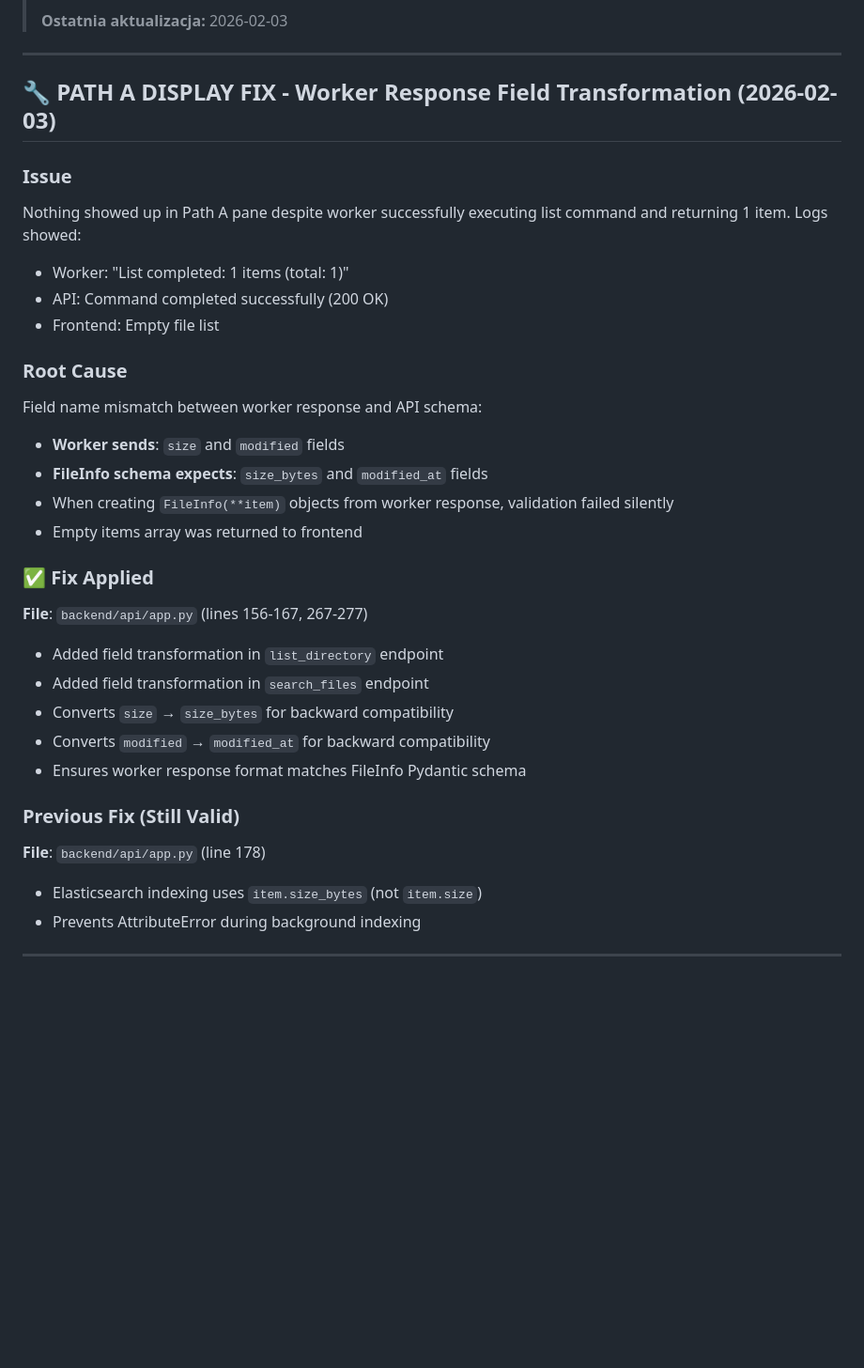
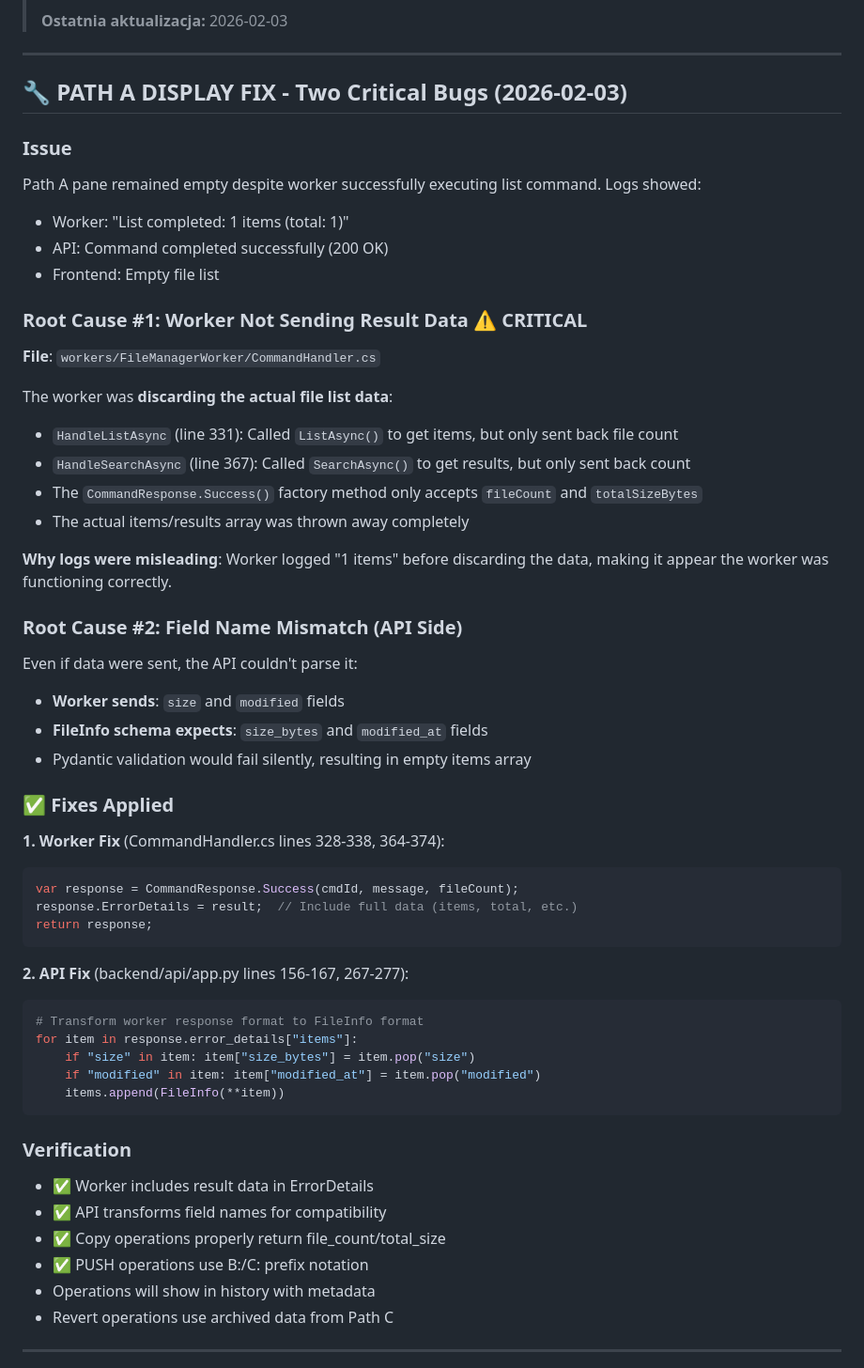
Before and after one commit to awsosi/rfm, a Markdown page: TODO.md, the part around the change. Shown at 94% size. Rendered like a GitHub page; blank space fills up the shorter version.

Commit message:
docs: Update TODO.md with complete Path A display fix analysis
Documented both critical bugs:
1. Worker discarding result data (only sending file count)
2. API field name mismatch (size vs size_bytes, modified vs modified_at)

https://claude.ai/code/session_01RNrGtJGsthcBrGX9PPwMvH

````diff
--- a/TODO.md
+++ b/TODO.md
@@ -8,33 +8,56 @@
 
 ---
 
-## 🔧 PATH A DISPLAY FIX - Worker Response Field Transformation (2026-02-03)
+## 🔧 PATH A DISPLAY FIX - Two Critical Bugs (2026-02-03)
 
 ### Issue
-Nothing showed up in Path A pane despite worker successfully executing list command and returning 1 item. Logs showed:
+Path A pane remained empty despite worker successfully executing list command. Logs showed:
 - Worker: "List completed: 1 items (total: 1)"
 - API: Command completed successfully (200 OK)
 - Frontend: Empty file list
 
-### Root Cause
-Field name mismatch between worker response and API schema:
+### Root Cause #1: Worker Not Sending Result Data ⚠️ **CRITICAL**
+**File**: `workers/FileManagerWorker/CommandHandler.cs`
+
+The worker was **discarding the actual file list data**:
+- `HandleListAsync` (line 331): Called `ListAsync()` to get items, but only sent back file count
+- `HandleSearchAsync` (line 367): Called `SearchAsync()` to get results, but only sent back count
+- The `CommandResponse.Success()` factory method only accepts `fileCount` and `totalSizeBytes`
+- The actual items/results array was thrown away completely
+
+**Why logs were misleading**: Worker logged "1 items" before discarding the data, making it appear the worker was functioning correctly.
+
+### Root Cause #2: Field Name Mismatch (API Side)
+Even if data were sent, the API couldn't parse it:
 - **Worker sends**: `size` and `modified` fields
 - **FileInfo schema expects**: `size_bytes` and `modified_at` fields
-- When creating `FileInfo(**item)` objects from worker response, validation failed silently
-- Empty items array was returned to frontend
-
-### ✅ Fix Applied
-**File**: `backend/api/app.py` (lines 156-167, 267-277)
-- Added field transformation in `list_directory` endpoint
-- Added field transformation in `search_files` endpoint
-- Converts `size` → `size_bytes` for backward compatibility
-- Converts `modified` → `modified_at` for backward compatibility
-- Ensures worker response format matches FileInfo Pydantic schema
-
-### Previous Fix (Still Valid)
-**File**: `backend/api/app.py` (line 178)
-- Elasticsearch indexing uses `item.size_bytes` (not `item.size`)
-- Prevents AttributeError during background indexing
+- Pydantic validation would fail silently, resulting in empty items array
+
+### ✅ Fixes Applied
+
+**1. Worker Fix** (CommandHandler.cs lines 328-338, 364-374):
+```csharp
+var response = CommandResponse.Success(cmdId, message, fileCount);
+response.ErrorDetails = result;  // Include full data (items, total, etc.)
+return response;
+```
+
+**2. API Fix** (backend/api/app.py lines 156-167, 267-277):
+```python
+# Transform worker response format to FileInfo format
+for item in response.error_details["items"]:
+    if "size" in item: item["size_bytes"] = item.pop("size")
+    if "modified" in item: item["modified_at"] = item.pop("modified")
+    items.append(FileInfo(**item))
+```
+
+### Verification
+- ✅ Worker includes result data in ErrorDetails
+- ✅ API transforms field names for compatibility
+- ✅ Copy operations properly return file_count/total_size
+- ✅ PUSH operations use B:/C: prefix notation
+- Operations will show in history with metadata
+- Revert operations use archived data from Path C
 
 ---
 
````
